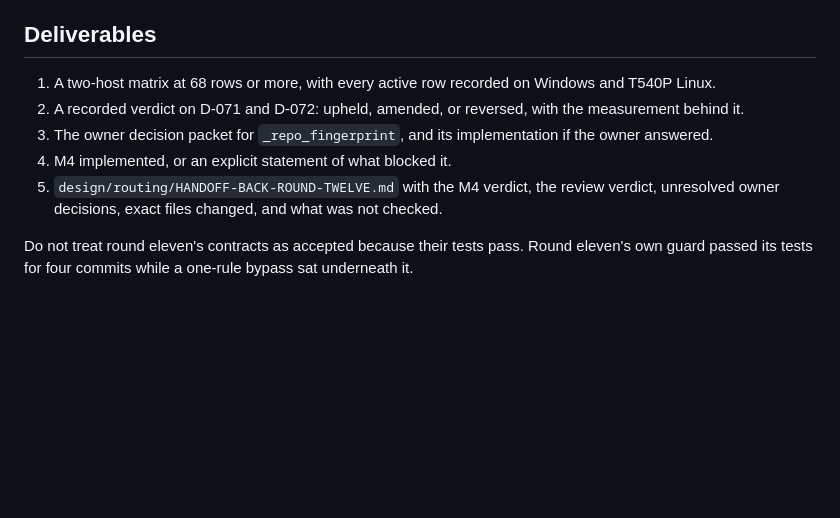
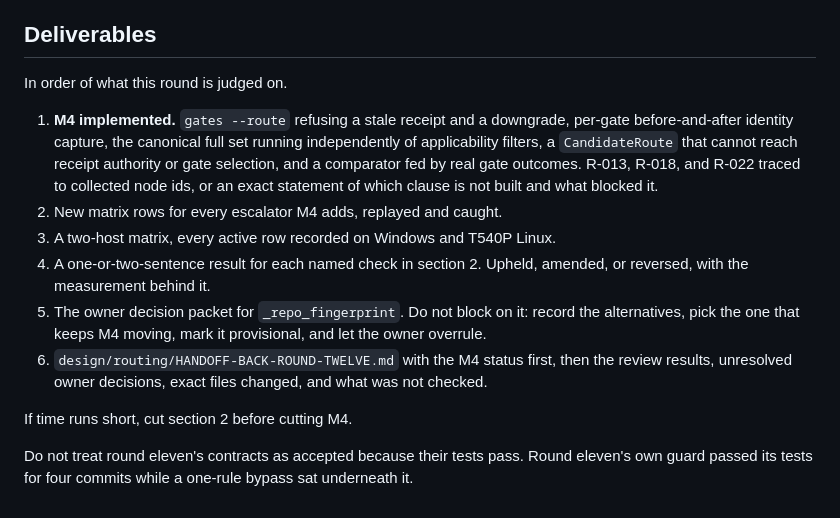
Before and after one commit to LynxTWO/anti-dark-code-skill, a Markdown page: design/routing/HANDOFF-CODEX-ROUND-TWELVE.md, the part around one of its changes. Rendered like a GitHub page; blank space fills up the shorter version.

```diff
--- a/design/routing/HANDOFF-CODEX-ROUND-TWELVE.md
+++ b/design/routing/HANDOFF-CODEX-ROUND-TWELVE.md
@@ -81,10 +109,15 @@ Close R-013, R-018, and R-022 with the node ids the plan already names. Add M68
 
 ## Deliverables
 
-1. A two-host matrix at 68 rows or more, with every active row recorded on Windows and T540P Linux.
-2. A recorded verdict on D-071 and D-072: upheld, amended, or reversed, with the measurement behind it.
-3. The owner decision packet for `_repo_fingerprint`, and its implementation if the owner answered.
-4. M4 implemented, or an explicit statement of what blocked it.
-5. `design/routing/HANDOFF-BACK-ROUND-TWELVE.md` with the M4 verdict, the review verdict, unresolved owner decisions, exact files changed, and what was not checked.
+In order of what this round is judged on.
+
+1. **M4 implemented.** `gates --route` refusing a stale receipt and a downgrade, per-gate before-and-after identity capture, the canonical full set running independently of applicability filters, a `CandidateRoute` that cannot reach receipt authority or gate selection, and a comparator fed by real gate outcomes. R-013, R-018, and R-022 traced to collected node ids, or an exact statement of which clause is not built and what blocked it.
+2. New matrix rows for every escalator M4 adds, replayed and caught.
+3. A two-host matrix, every active row recorded on Windows and T540P Linux.
+4. A one-or-two-sentence result for each named check in section 2. Upheld, amended, or reversed, with the measurement behind it.
+5. The owner decision packet for `_repo_fingerprint`. Do not block on it: record the alternatives, pick the one that keeps M4 moving, mark it provisional, and let the owner overrule.
+6. `design/routing/HANDOFF-BACK-ROUND-TWELVE.md` with the M4 status first, then the review results, unresolved owner decisions, exact files changed, and what was not checked.
+
+If time runs short, cut section 2 before cutting M4.
 
 Do not treat round eleven's contracts as accepted because their tests pass. Round eleven's own guard passed its tests for four commits while a one-rule bypass sat underneath it.
```
Also changed, not shown: other parts of design/routing/HANDOFF-CODEX-ROUND-TWELVE.md (+33 -5 lines).
